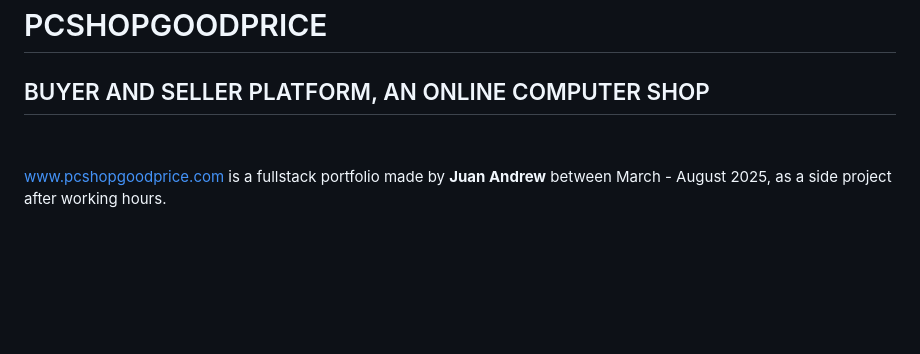
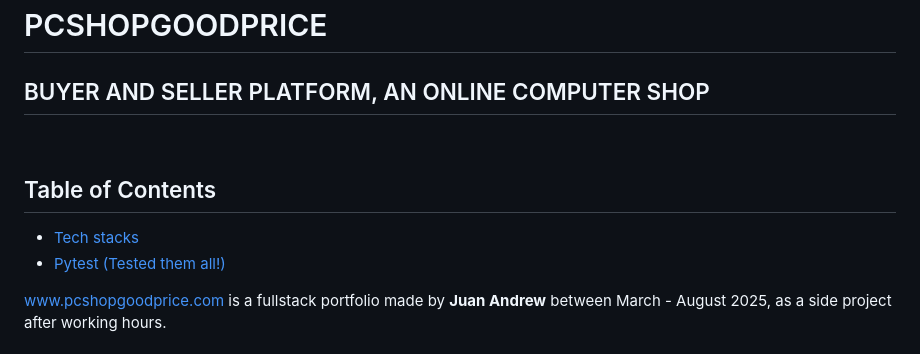
Before and after one commit to greatengineer19/pcshopgoodprice, a Markdown page: README.md, the part around the change. Drawn GitHub-style; blank space fills up the shorter version.

```diff
--- a/README.md
+++ b/README.md
@@ -5,6 +5,10 @@
 &nbsp;
 &nbsp;
 &nbsp;
+
+## Table of Contents
+* [Tech stacks](#tech-stacks)
+* [Pytest (Tested them all!)](#pytest)
 
 [www.pcshopgoodprice.com](https://www.pcshopgoodprice.com) is a fullstack portfolio made by **Juan Andrew** between March - August 2025, as a side project after working hours.
 
```
